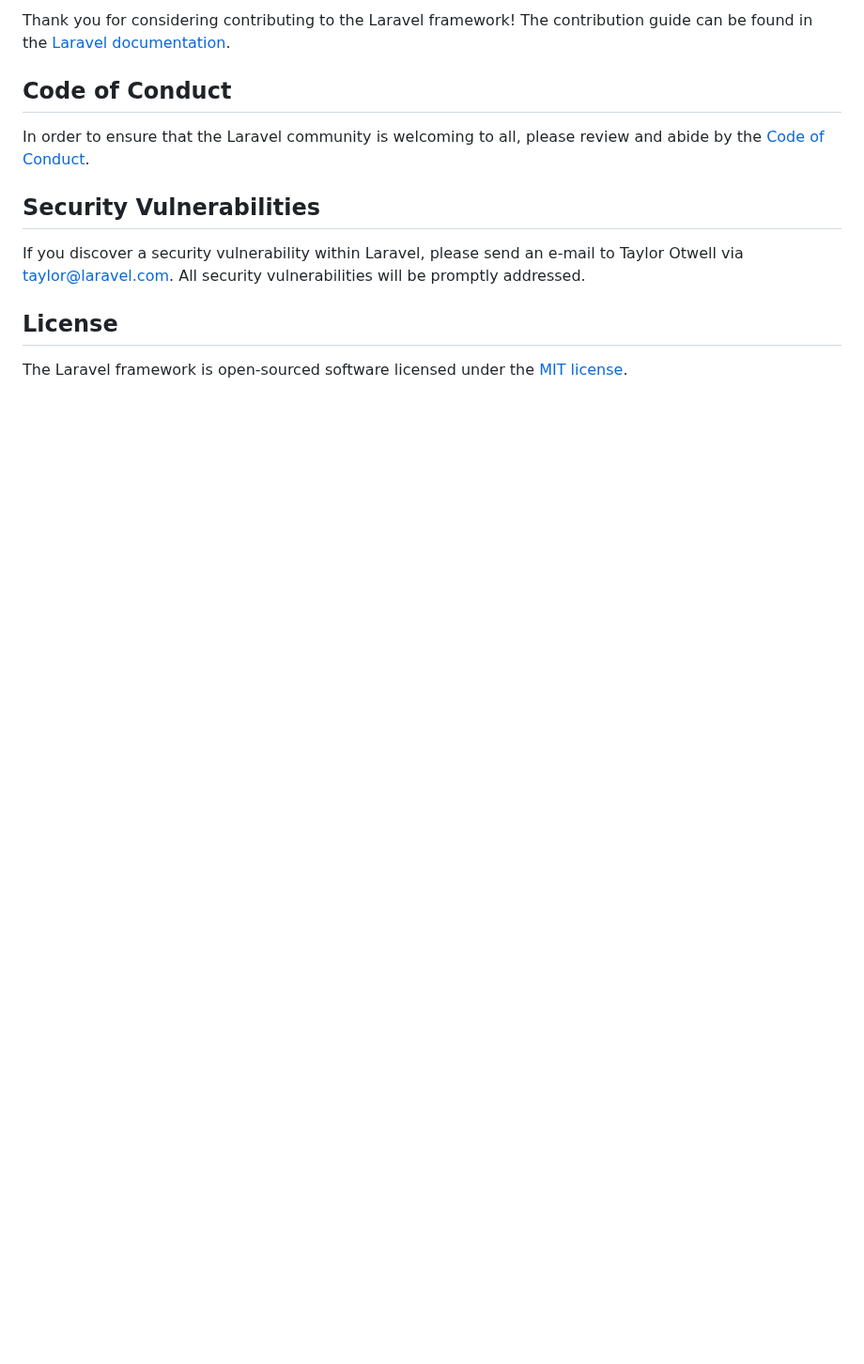
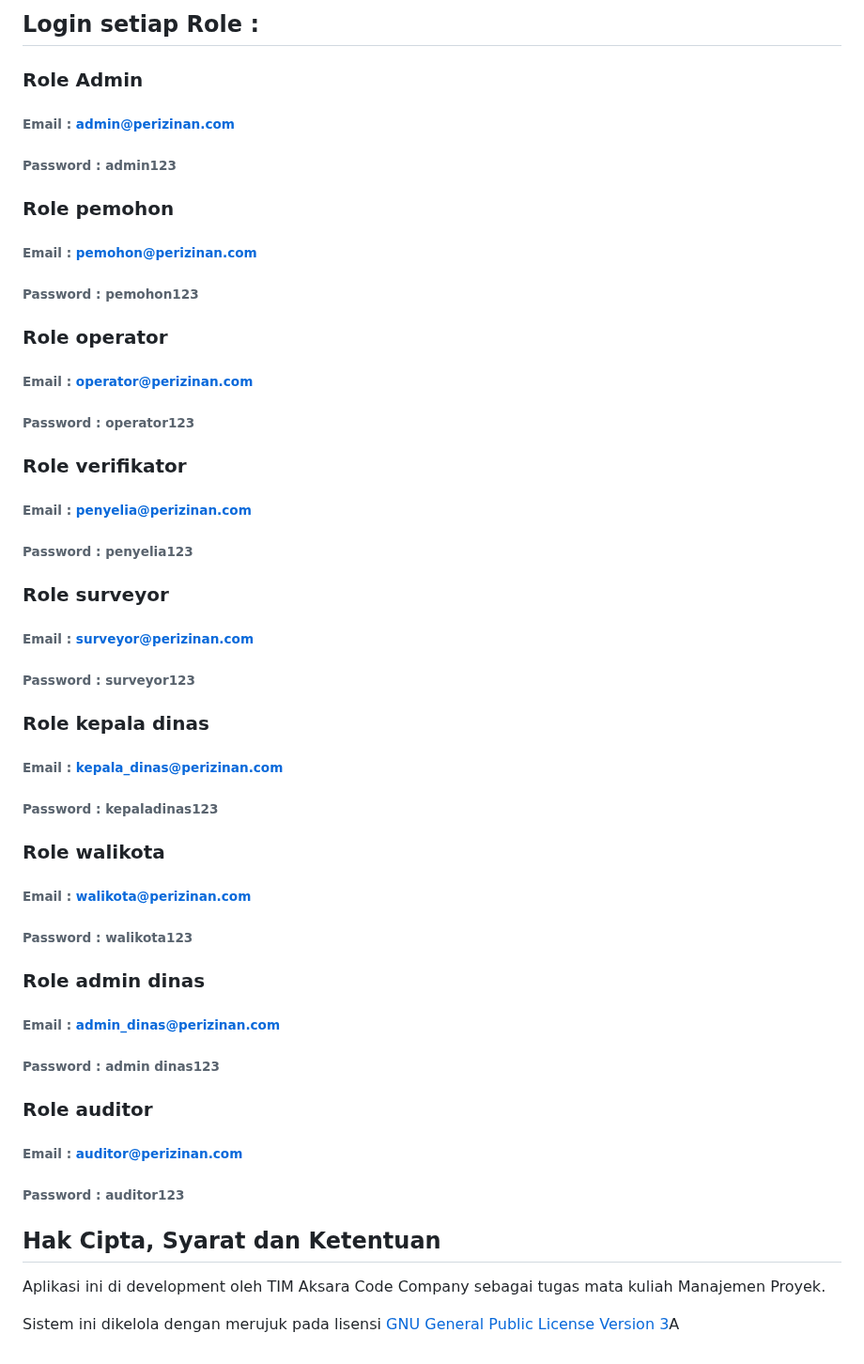
Before and after one commit to desfreezal/aksaracode-sistem-perizinan, a Markdown page: README.md, the part around one of its changes. Shown at 94% size. Drawn GitHub-style; blank space fills up the shorter version.

```diff
--- a/README.md
+++ b/README.md
@@ -53,14 +82,46 @@ We would like to extend our thanks to the following sponsors for funding Laravel
 
-Thank you for considering contributing to the Laravel framework! The contribution guide can be found in the [Laravel documentation](https://laravel.com/docs/contributions).
+## Login setiap Role :
 
-## Code of Conduct
+### Role Admin
+###### Email : admin@perizinan.com
+###### Password : admin123
 
-In order to ensure that the Laravel community is welcoming to all, please review and abide by the [Code of Conduct](https://laravel.com/docs/contributions#code-of-conduct).
+### Role pemohon
+###### Email : pemohon@perizinan.com
+###### Password : pemohon123
 
-## Security Vulnerabilities
+### Role operator
+###### Email : operator@perizinan.com
+###### Password : operator123
 
-If you discover a security vulnerability within Laravel, please send an e-mail to Taylor Otwell via [taylor@laravel.com](mailto:taylor@laravel.com). All security vulnerabilities will be promptly addressed.
+### Role verifikator
+###### Email : penyelia@perizinan.com
+###### Password : penyelia123
 
-## License
+### Role surveyor
+###### Email : surveyor@perizinan.com
+###### Password : surveyor123
 
-The Laravel framework is open-sourced software licensed under the [MIT license](https://opensource.org/licenses/MIT).
+### Role kepala dinas
+###### Email : kepala_dinas@perizinan.com
+###### Password : kepaladinas123
+
+### Role walikota
+###### Email : walikota@perizinan.com
+###### Password : walikota123
+
+### Role admin dinas
+###### Email : admin_dinas@perizinan.com
+###### Password : admin dinas123
+
+### Role auditor
+###### Email : auditor@perizinan.com
+###### Password : auditor123
+
+
+
+
+## Hak Cipta, Syarat dan Ketentuan
+Aplikasi ini di development oleh TIM Aksara Code Company sebagai tugas mata kuliah Manajemen Proyek.
+
+Sistem ini dikelola dengan merujuk pada lisensi [GNU General Public License Version 3](https://github.com/jemsnaban/simdesa/blob/master/LICENSE.md)A
```
Also changed, not shown: other parts of README.md (+67 -38 lines).
